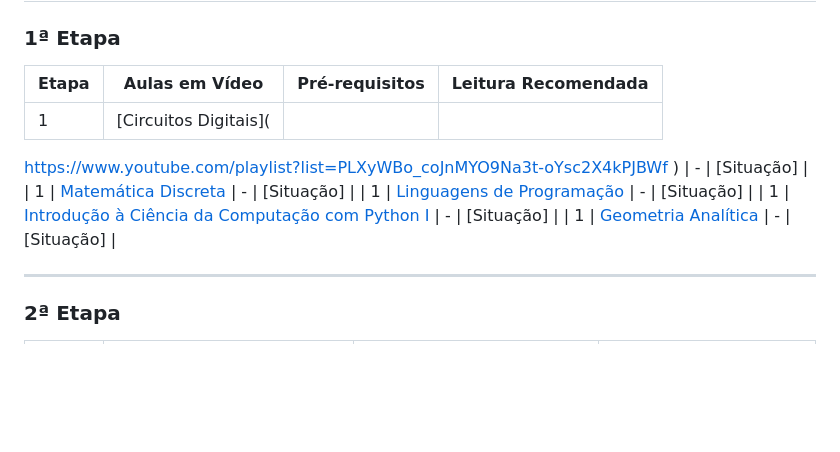
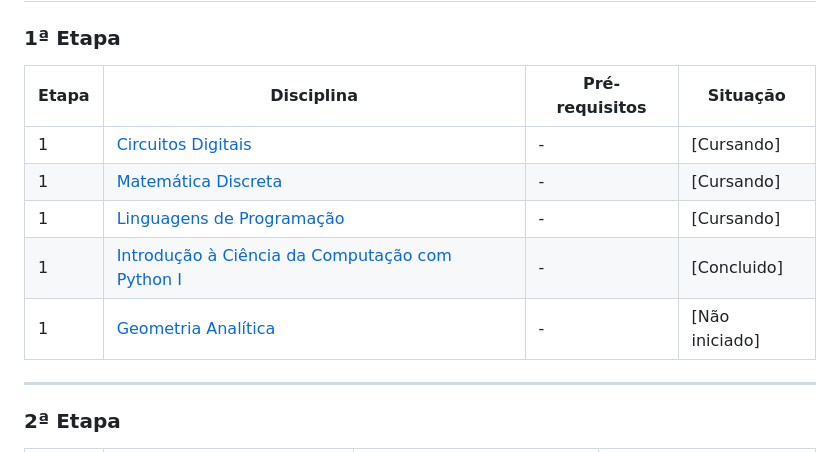
Before and after one commit to Thifigma/UBL-ciencia-da-computacao, a Markdown page: README.md, the part around the change. Rendered like a GitHub page; blank space fills up the shorter version.

Commit message:
Ajustes na estrutura do curriculo.

```diff
--- a/README.md
+++ b/README.md
@@ -41,23 +41,13 @@ Este é o registro da minha trajetória na Universidade Brasileira Livre no curs
 ## Curriculo
 
 ### 1ª Etapa
-| Etapa | Aulas em Vídeo | Pré-requisitos | Leitura Recomendada |
+| Etapa | Disciplina | Pré-requisitos | Situação |
 |---|---|---|---|
-| 1 | [Circuitos Digitais](
- https://www.youtube.com/playlist?list=PLXyWBo_coJnMYO9Na3t-oYsc2X4kPJBWf
-) | - | [Situação]  |
-| 1 | [Matemática Discreta](
- https://www.youtube.com/playlist?list=PLrOyM49ctTx-HWypJVvn_zMO1o7oOAfVx
-) | - | [Situação] |
-| 1 | [Linguagens de Programação](
- https://www.youtube.com/watch?v=xfDdxqbkiSQ&list=PLnzT8EWpmbka4KukGR184tifzqcuq_ZDv
-) | - | [Situação] |
-| 1 | [Introdução à Ciência da Computação com Python I](
- https://www.coursera.org/learn/ciencia-computacao-python-conceitos
-) | - | [Situação] |
-| 1 | [Geometria Analítica](
- https://www.youtube.com/watch?v=ijkDjQT7UPM&list=PL82Svt6JAgOH3M6TCELx8oegTVCriUg3L
-) | - | [Situação] |
+| 1 | [Circuitos Digitais](https://www.youtube.com/playlist?list=PLXyWBo_coJnMYO9Na3t-oYsc2X4kPJBWf) | - | [Cursando]  |
+| 1 | [Matemática Discreta](https://www.youtube.com/playlist?list=PLrOyM49ctTx-HWypJVvn_zMO1o7oOAfVx) | - | [Cursando] |
+| 1 | [Linguagens de Programação](https://www.youtube.com/watch?v=xfDdxqbkiSQ&list=PLnzT8EWpmbka4KukGR184tifzqcuq_ZDv) | - | [Cursando] |
+| 1 | [Introdução à Ciência da Computação com Python I](https://www.coursera.org/learn/ciencia-computacao-python-conceitos) | - | [Concluido] |
+| 1 | [Geometria Analítica](https://www.youtube.com/watch?v=ijkDjQT7UPM&list=PL82Svt6JAgOH3M6TCELx8oegTVCriUg3L) | - | [Não iniciado] |
 
 ---
 
```
